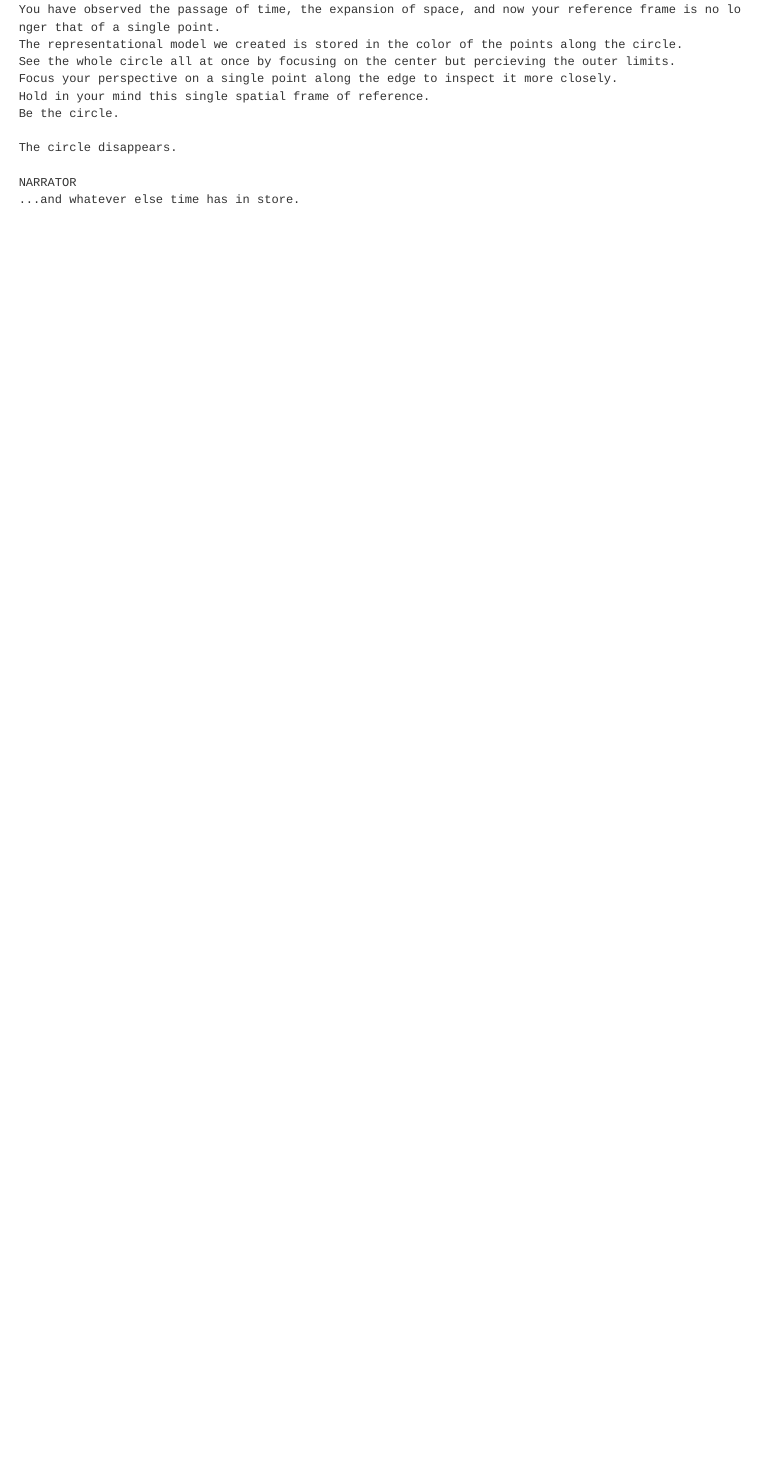
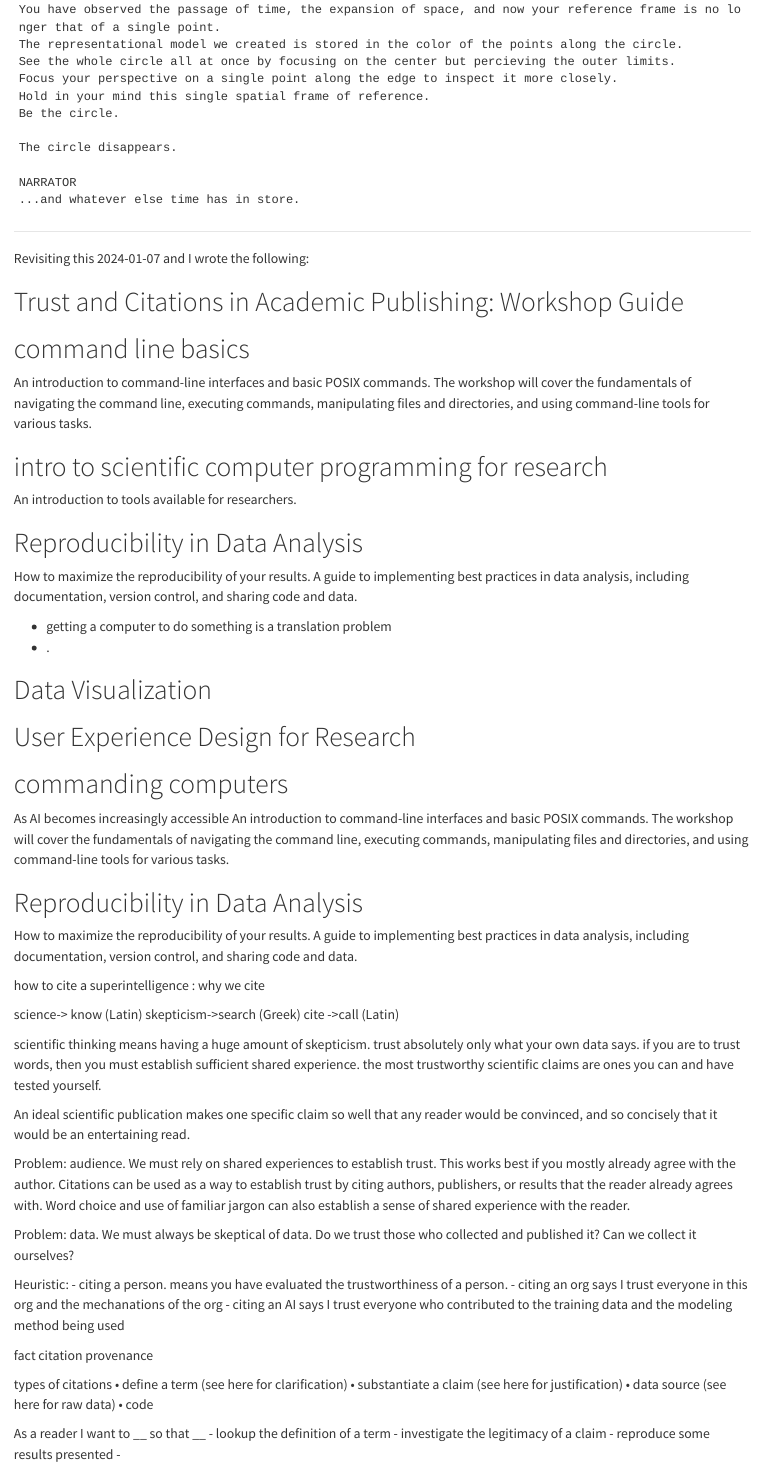
Before and after one commit to 7yl4r/tylar_info, a Quarto document (posts/researcher-workshops-brainstorming/index.qmd): the page in a window 1100 px wide, from 1890 px down. Rendered offline with R 4.5, knitr and Pandoc in place of Quarto, with nearby package versions.

Commit message:
+ more junk

````diff
--- a/posts/researcher-workshops-brainstorming/index.qmd
+++ b/posts/researcher-workshops-brainstorming/index.qmd
@@ -108,3 +108,91 @@ The circle disappears.
 NARRATOR
 ...and whatever else time has in store.
 ```
+
+----------------
+
+Revisiting this 2024-01-07 and I wrote the following:
+
+
+# Trust and Citations in Academic Publishing: Workshop Guide
+
+# command line basics
+An introduction to command-line interfaces and basic POSIX commands. The workshop will cover the fundamentals of navigating the command line, executing commands, manipulating files and directories, and using command-line tools for various tasks.
+
+
+# intro to scientific computer programming for research
+An introduction to tools available for researchers.
+
+
+# Reproducibility in Data Analysis
+How to maximize the reproducibility of your results. A guide to implementing best practices in data analysis, including documentation, version control, and sharing code and data.
+
+
+
+* getting a computer to do something is a translation problem
+* .
+
+
+# Data Visualization
+
+
+# User Experience Design for Research
+
+
+
+# commanding computers
+As
+ AI becomes increasingly accessible An introduction to command-line
+interfaces and basic POSIX commands. The workshop will cover the
+fundamentals of navigating the command line, executing commands,
+manipulating files and directories, and using command-line tools for
+various tasks.
+
+
+
+
+
+
+# Reproducibility in Data Analysis
+How
+ to maximize the reproducibility of your results. A guide to
+implementing best practices in data analysis, including documentation,
+version control, and sharing code and data.
+
+how to cite a superintelligence : why we cite
+
+science-> know (Latin)
+skepticism->search (Greek)
+cite ->call (Latin)
+
+scientific thinking means having a huge amount of skepticism.
+trust absolutely only what your own data says.
+if you are to trust words, then you must establish sufficient shared experience.
+the most trustworthy scientific claims are ones you can and have tested yourself.
+
+An ideal scientific publication makes one specific claim so well that any
+reader would be convinced, and so concisely that it would be an
+entertaining read.
+
+Problem: audience. We must rely on shared experiences to establish trust. This works best if you mostly already agree with the author. Citations can be used as a way to establish trust by citing authors, publishers, or results that the reader already agrees with. Word choice and use of familiar jargon can also establish a sense of shared experience with the reader.
+
+Problem: data. We must always be skeptical of data. Do we trust those who collected and published it? Can we collect it ourselves?
+
+Heuristic:
+- citing a person. means you have evaluated the trustworthiness of a person.
+- citing an org says I trust everyone in this org and the mechanations of the org
+- citing an AI says I trust everyone who contributed to the training data and the modeling method being used
+
+fact citation provenance
+
+types of citations
+• define a term (see here for clarification)
+• substantiate a claim (see here for justification)
+• data source (see here for raw data)
+• code
+
+As a reader I want to __ so that __
+- lookup the definition of a term
+- investigate the legitimacy of a claim
+- reproduce some results presented
+-
````
